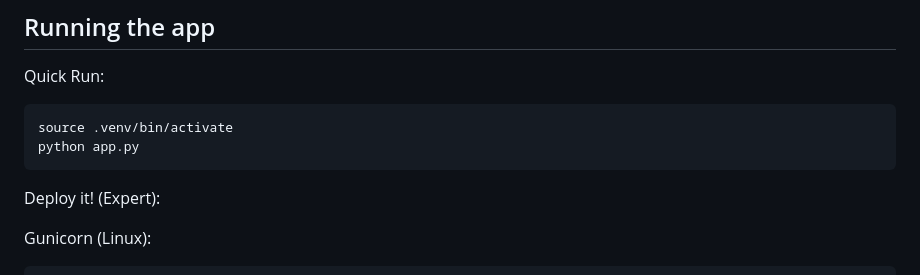
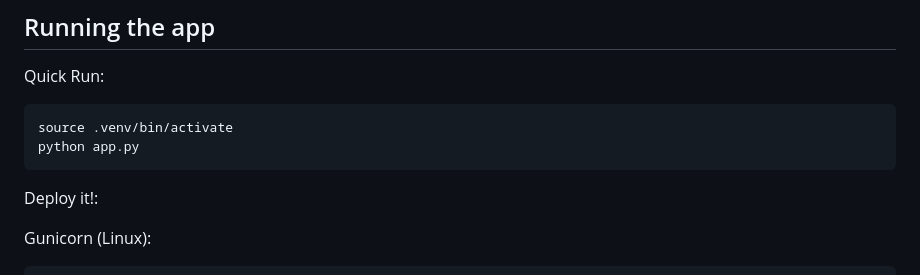
Before and after one commit to yyzkn/PSP-Music-Grabber, a Markdown page: README.md, the part around the change. Rendered like a GitHub page.

````diff
--- a/README.md
+++ b/README.md
@@ -55,7 +55,7 @@ source .venv/bin/activate
 python app.py
 ```
 
-Deploy it! (Expert):
+Deploy it!:
 
 Gunicorn (Linux):
 
````
